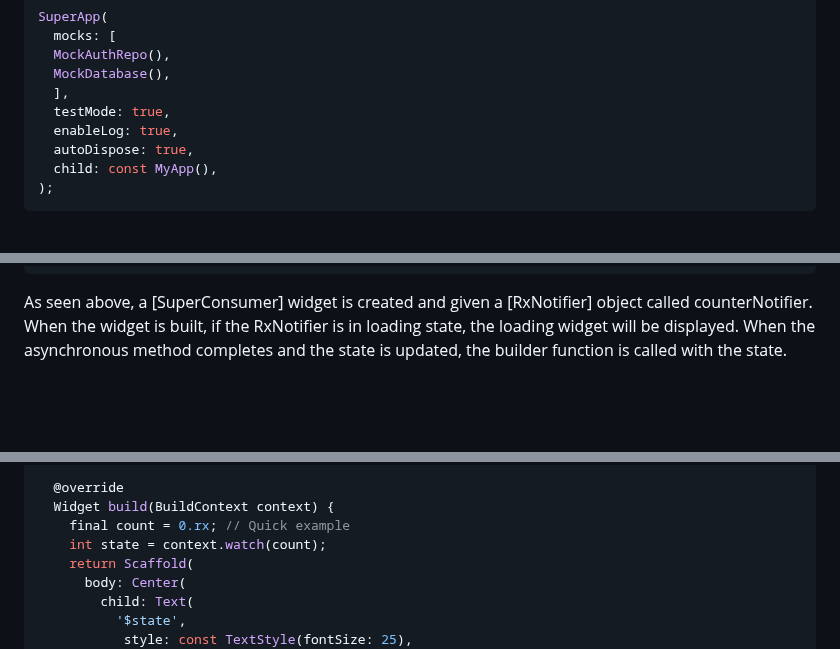
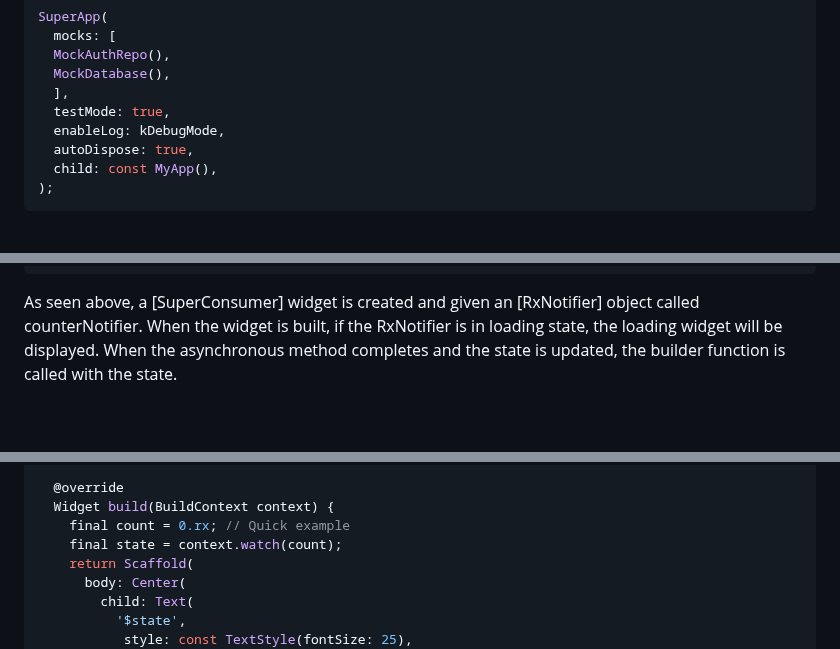
Before and after one commit to DrDejaVuNG/super, a Markdown page: README.md, 3 parts joined by grey strips. Rendered like a GitHub page.

````diff
--- a/README.md
+++ b/README.md
@@ -240,7 +240,7 @@ SuperApp(
   MockDatabase(),
   ],
   testMode: true,
-  enableLog: true,
+  enableLog: kDebugMode,
   autoDispose: true,
   child: const MyApp(),
 );
@@ -443,7 +443,7 @@ SuperConsumer<int>(
 ```
 
 As seen above, a [SuperConsumer] widget is created and given
-a [RxNotifier] object called counterNotifier. When the widget is built, if the RxNotifier is in loading state, the loading widget will be displayed.
+an [RxNotifier] object called counterNotifier. When the widget is built, if the RxNotifier is in loading state, the loading widget will be displayed.
 When the asynchronous method completes and the state is updated, the
 builder function is called with the state.
 
@@ -686,7 +686,7 @@ class HomeView extends StatelessWidget {
   @override
   Widget build(BuildContext context) {
     final count = 0.rx; // Quick example
-    int state = context.watch(count);
+    final state = context.watch(count);
     return Scaffold(
       body: Center(
         child: Text(
````
Also changed, not shown: other parts of README.md (+5 -5 lines).
